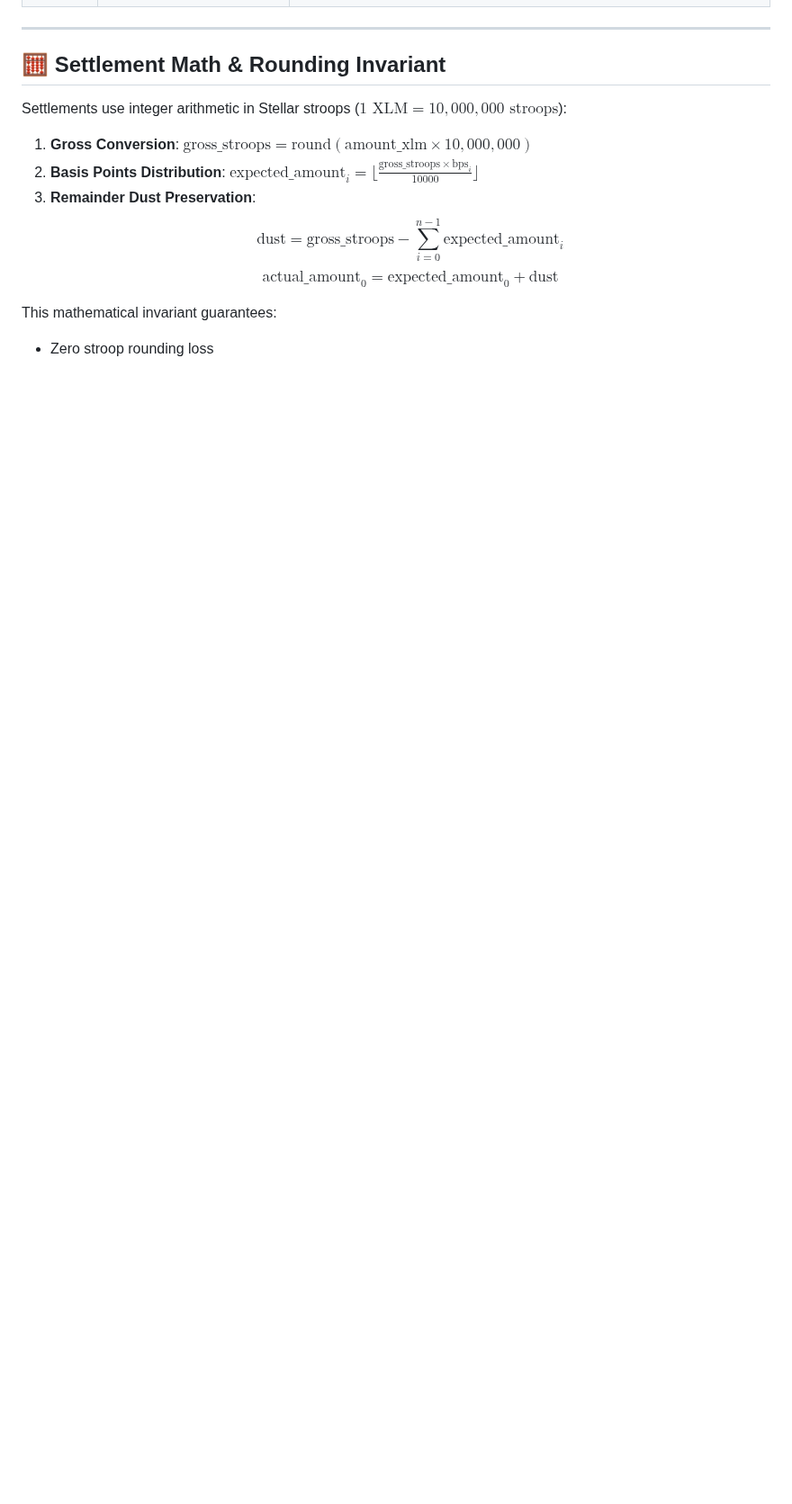
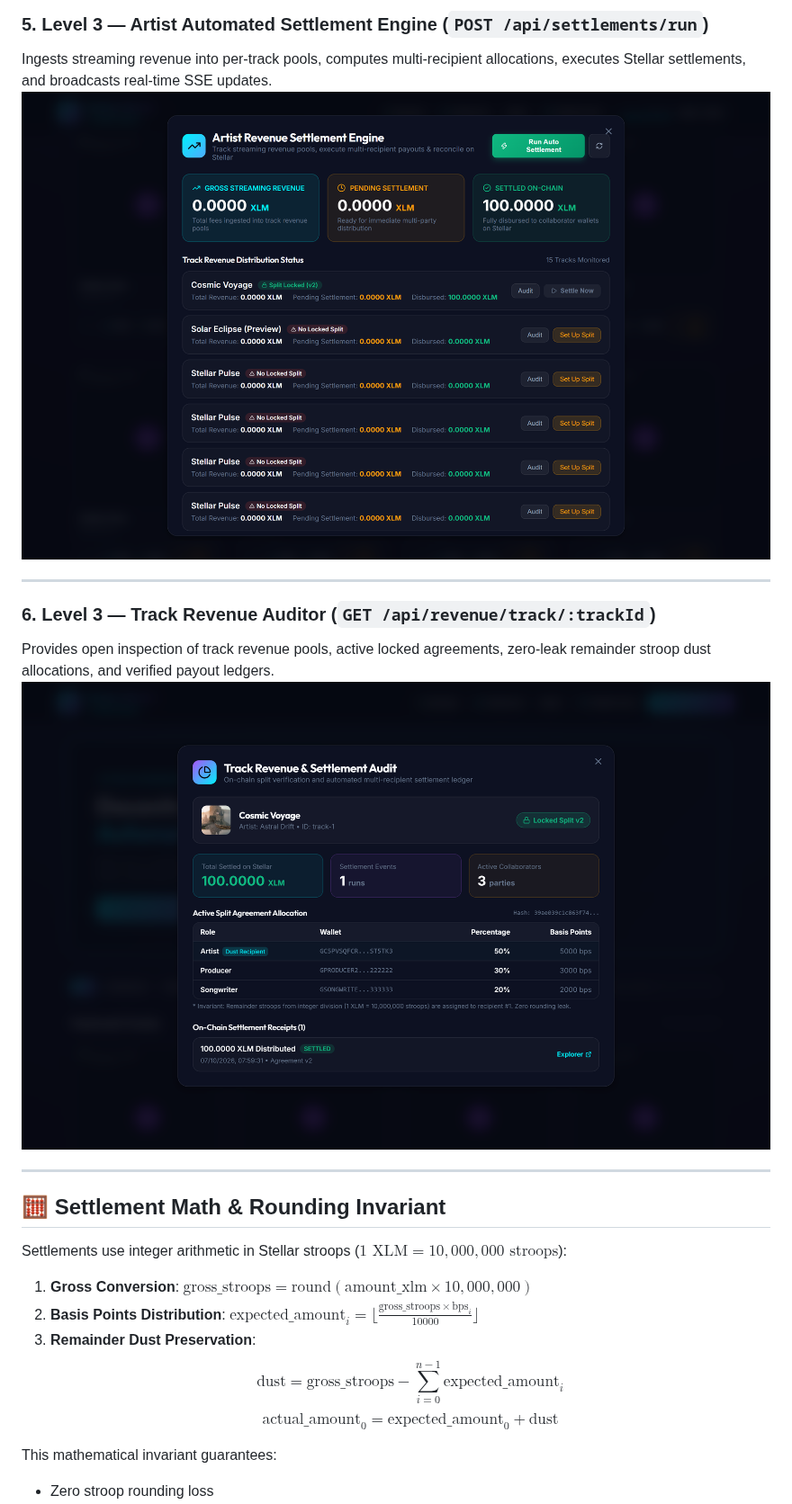
Before and after one commit to Stellar-Music/stellar-music-backend, a Markdown page: README.md, the part around one of its changes. Shown at 90% size. Rendered like a GitHub page; pictures changed too: docs/screenshots/05_artist_revenue_engine.png (added), docs/screenshots/06_track_revenue_audit.png (added); blank space fills up the shorter version.

```diff
--- a/README.md
+++ b/README.md
@@ -87,3 +154,12 @@ The backend manages catalog metadata, authenticated range audio delivery, crypto
+### 5. Level 3 — Artist Automated Settlement Engine (`POST /api/settlements/run`)
+Ingests streaming revenue into per-track pools, computes multi-recipient allocations, executes Stellar settlements, and broadcasts real-time SSE updates.
+![Artist Revenue & Automated Settlement Engine](docs/screenshots/05_artist_revenue_engine.png)
+
+---
+
+### 6. Level 3 — Track Revenue Auditor (`GET /api/revenue/track/:trackId`)
+Provides open inspection of track revenue pools, active locked agreements, zero-leak remainder stroop dust allocations, and verified payout ledgers.
+![Track Revenue & Settlement Auditor](docs/screenshots/06_track_revenue_audit.png)
 
 ---
 
```
Also changed, not shown: other parts of README.md (+71 -4 lines), docs/screenshots/01_music_discovery.png (added), docs/screenshots/02_music_pass_modal.png (added), docs/screenshots/03_revenue_split_studio.png (added), docs/screenshots/04_contributor_earnings.png (added), 1 other file.
